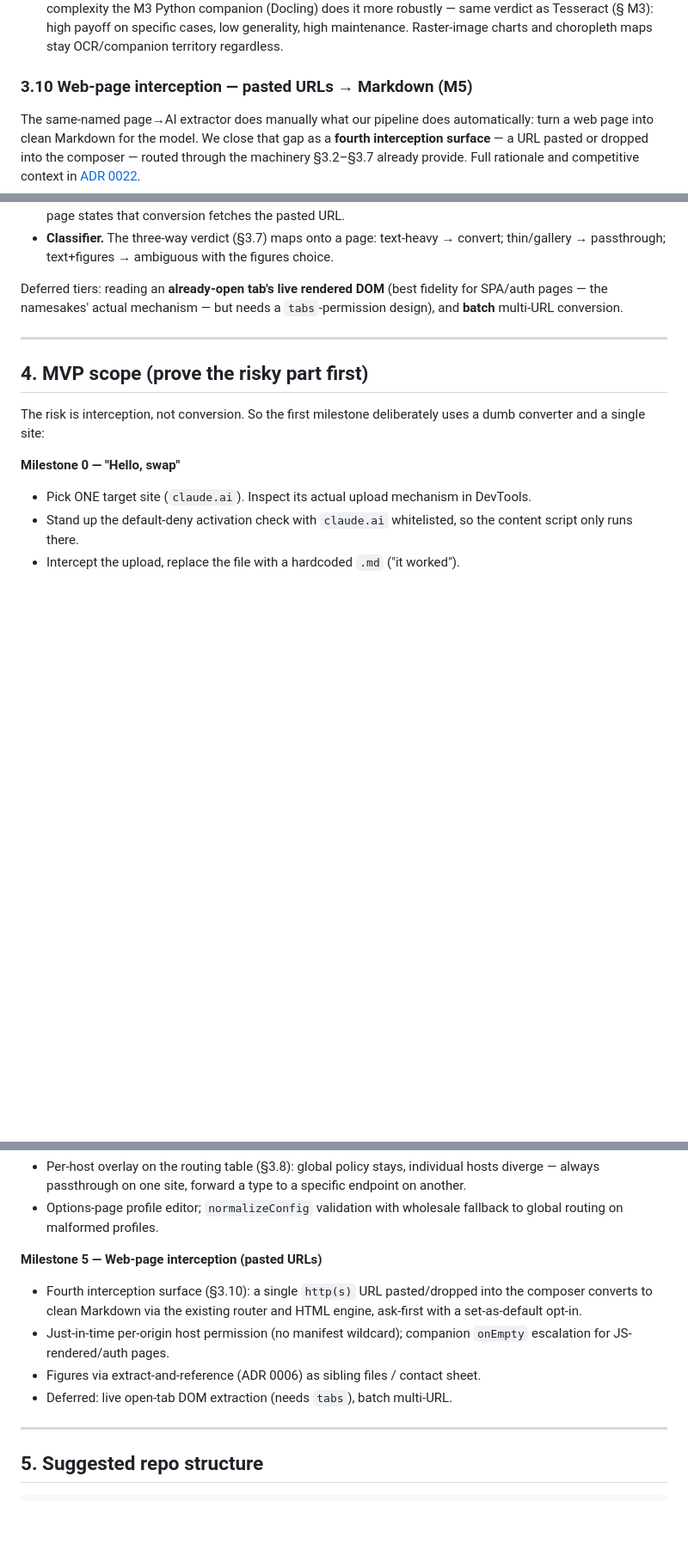
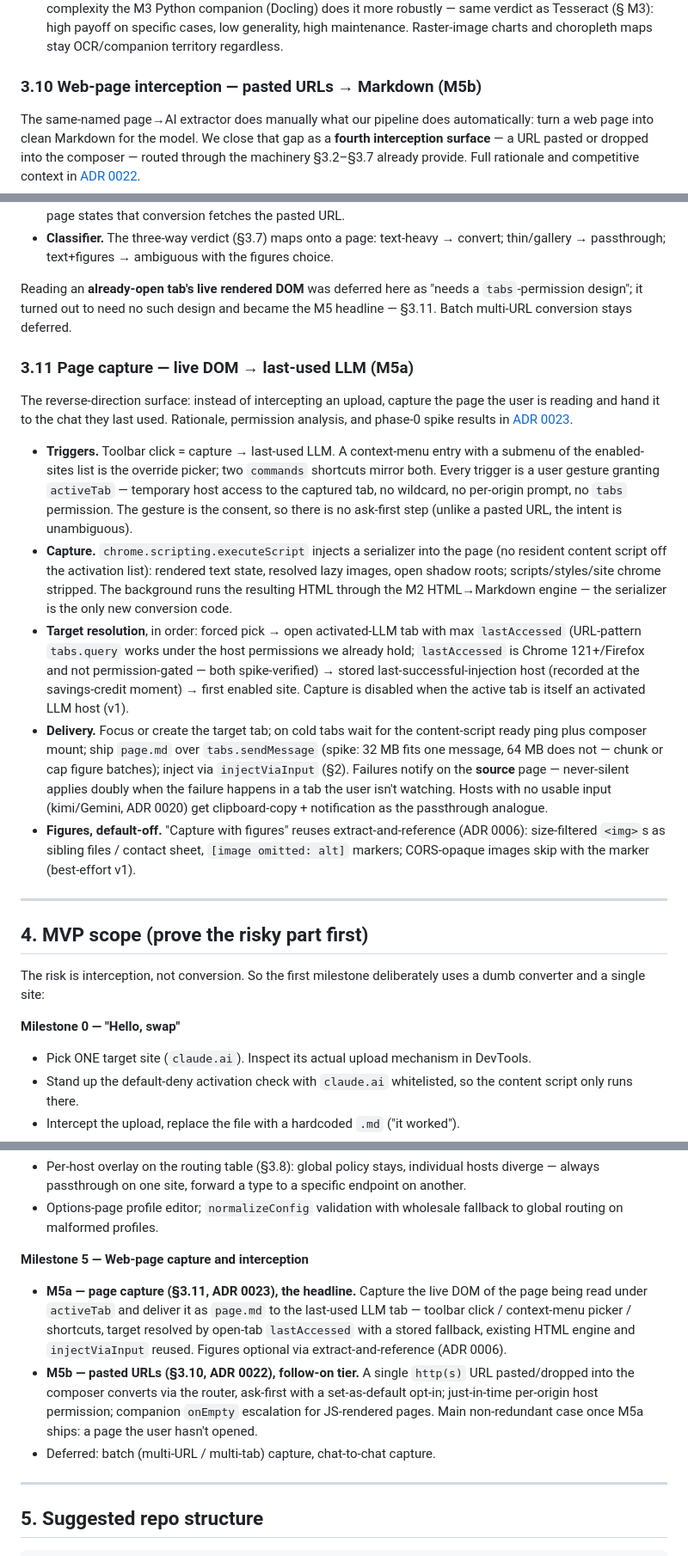
Before and after one commit to jtrachtenberg/decant, a Markdown page: SPEC.md, 3 parts joined by grey strips. Shown at 86% size. Rendered like a GitHub page; blank space fills up the shorter version.

```diff
--- a/SPEC.md
+++ b/SPEC.md
@@ -310,7 +315,7 @@ of this replaces:
   cases, low generality, high maintenance. Raster-image charts and choropleth
   maps stay OCR/companion territory regardless.
 
-### 3.10 Web-page interception — pasted URLs → Markdown (M5)
+### 3.10 Web-page interception — pasted URLs → Markdown (M5b)
 
 The same-named page→AI extractor does manually what our pipeline does
 automatically: turn a web page into clean Markdown for the model. We close that
@@ -356,9 +361,45 @@ rationale and competitive context in [ADR 0022](./docs/adr/0022-web-page-interce
   convert; thin/gallery → passthrough; text+figures → ambiguous with the figures
   choice.
 
-Deferred tiers: reading an **already-open tab's live rendered DOM** (best
-fidelity for SPA/auth pages — the namesakes' actual mechanism — but needs a
-`tabs`-permission design), and **batch** multi-URL conversion.
+Reading an **already-open tab's live rendered DOM** was deferred here as
+"needs a `tabs`-permission design"; it turned out to need no such design and
+became the M5 headline — §3.11. Batch multi-URL conversion stays deferred.
+
+### 3.11 Page capture — live DOM → last-used LLM (M5a)
+
+The reverse-direction surface: instead of intercepting an upload, capture the
+page the user is reading and hand it to the chat they last used. Rationale,
+permission analysis, and phase-0 spike results in
+[ADR 0023](./docs/adr/0023-page-capture-live-dom.md).
+
+- **Triggers.** Toolbar click = capture → last-used LLM. A context-menu entry
+  with a submenu of the enabled-sites list is the override picker; two
+  `commands` shortcuts mirror both. Every trigger is a user gesture granting
+  `activeTab` — temporary host access to the captured tab, no wildcard, no
+  per-origin prompt, no `tabs` permission. The gesture is the consent, so
+  there is no ask-first step (unlike a pasted URL, the intent is unambiguous).
+- **Capture.** `chrome.scripting.executeScript` injects a serializer into the
+  page (no resident content script off the activation list): rendered text
+  state, resolved lazy images, open shadow roots; scripts/styles/site chrome
+  stripped. The background runs the resulting HTML through the M2
+  HTML→Markdown engine — the serializer is the only new conversion code.
+- **Target resolution**, in order: forced pick → open activated-LLM tab with
+  max `lastAccessed` (URL-pattern `tabs.query` works under the host
+  permissions we already hold; `lastAccessed` is Chrome 121+/Firefox and not
+  permission-gated — both spike-verified) → stored last-successful-injection
+  host (recorded at the savings-credit moment) → first enabled site. Capture
+  is disabled when the active tab is itself an activated LLM host (v1).
+- **Delivery.** Focus or create the target tab; on cold tabs wait for the
+  content-script ready ping plus composer mount; ship `page.md` over
+  `tabs.sendMessage` (spike: 32 MB fits one message, 64 MB does not — chunk or
+  cap figure batches); inject via `injectViaInput` (§2). Failures notify on
+  the **source** page — never-silent applies doubly when the failure happens
+  in a tab the user isn't watching. Hosts with no usable input (kimi/Gemini,
+  ADR 0020) get clipboard-copy + notification as the passthrough analogue.
+- **Figures, default-off.** "Capture with figures" reuses
+  extract-and-reference (ADR 0006): size-filtered `<img>`s as sibling files /
+  contact sheet, `[image omitted: alt]` markers; CORS-opaque images skip with
+  the marker (best-effort v1).
 
 ---
 
@@ -421,14 +462,19 @@ a dumb converter and a single site:
 - Options-page profile editor; `normalizeConfig` validation with wholesale
   fallback to global routing on malformed profiles.
 
-**Milestone 5 — Web-page interception (pasted URLs)**
-- Fourth interception surface (§3.10): a single `http(s)` URL pasted/dropped
-  into the composer converts to clean Markdown via the existing router and HTML
-  engine, ask-first with a set-as-default opt-in.
-- Just-in-time per-origin host permission (no manifest wildcard); companion
-  `onEmpty` escalation for JS-rendered/auth pages.
-- Figures via extract-and-reference (ADR 0006) as sibling files / contact sheet.
-- Deferred: live open-tab DOM extraction (needs `tabs`), batch multi-URL.
+**Milestone 5 — Web-page capture and interception**
+- **M5a — page capture (§3.11, ADR 0023), the headline.** Capture the live DOM
+  of the page being read under `activeTab` and deliver it as `page.md` to the
+  last-used LLM tab — toolbar click / context-menu picker / shortcuts, target
+  resolved by open-tab `lastAccessed` with a stored fallback, existing
+  HTML engine and `injectViaInput` reused. Figures optional via
+  extract-and-reference (ADR 0006).
+- **M5b — pasted URLs (§3.10, ADR 0022), follow-on tier.** A single `http(s)`
+  URL pasted/dropped into the composer converts via the router, ask-first with
+  a set-as-default opt-in; just-in-time per-origin host permission; companion
+  `onEmpty` escalation for JS-rendered pages. Main non-redundant case once M5a
+  ships: a page the user hasn't opened.
+- Deferred: batch (multi-URL / multi-tab) capture, chat-to-chat capture.
 
 ---
 
```
Also changed, not shown: other parts of SPEC.md (+6 -1 lines), README.md (+16 -8 lines), docs/adr/0023-page-capture-live-dom.md (added, +116 -0 lines).
